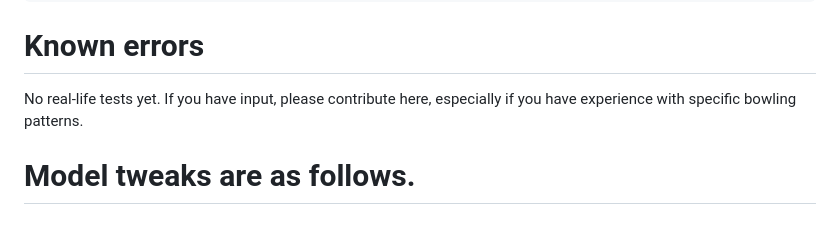
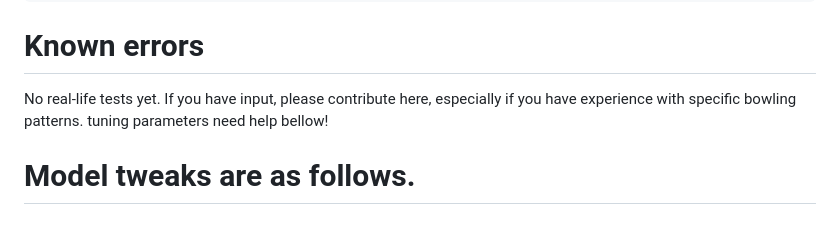
Before and after one commit to Yosef-Bunick/bowling, a Markdown page: README.md, the part around the change. Drawn GitHub-style.

````diff
--- a/README.md
+++ b/README.md
@@ -36,7 +36,7 @@ flutter run --web
 ```
 # Known errors
 
-No real-life tests yet. If you have input, please contribute here, especially if you have experience with specific bowling patterns.
+No real-life tests yet. If you have input, please contribute here, especially if you have experience with specific bowling patterns. tuning parameters need help bellow!
 
 # Model tweaks are as follows.
 
````
